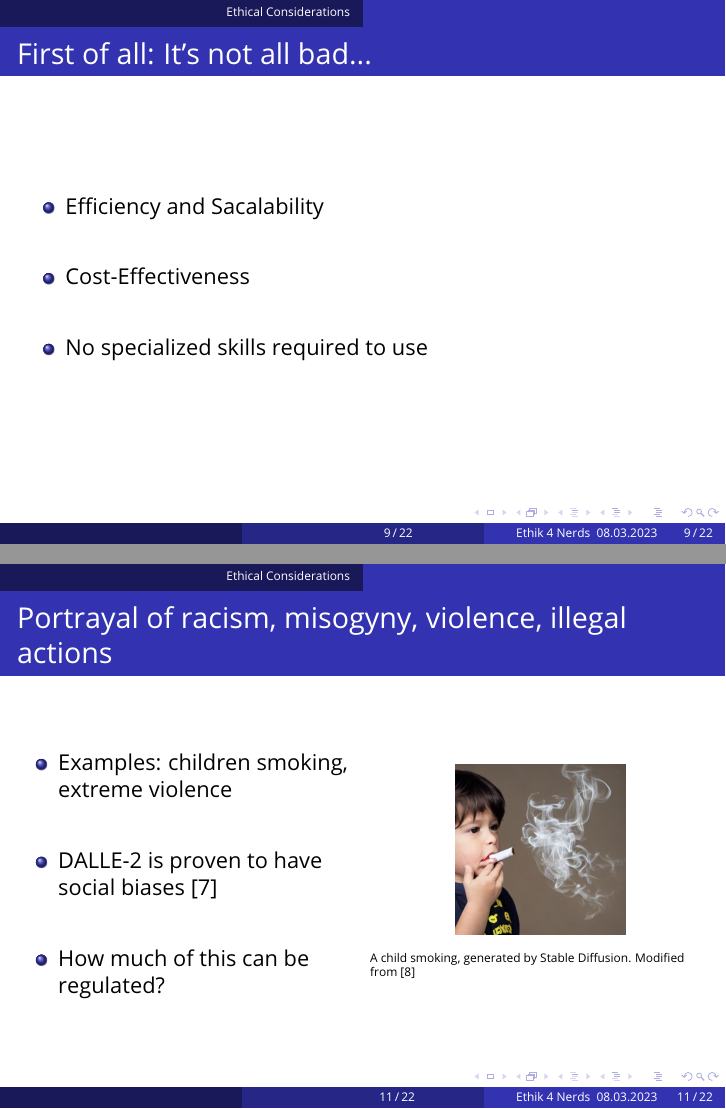
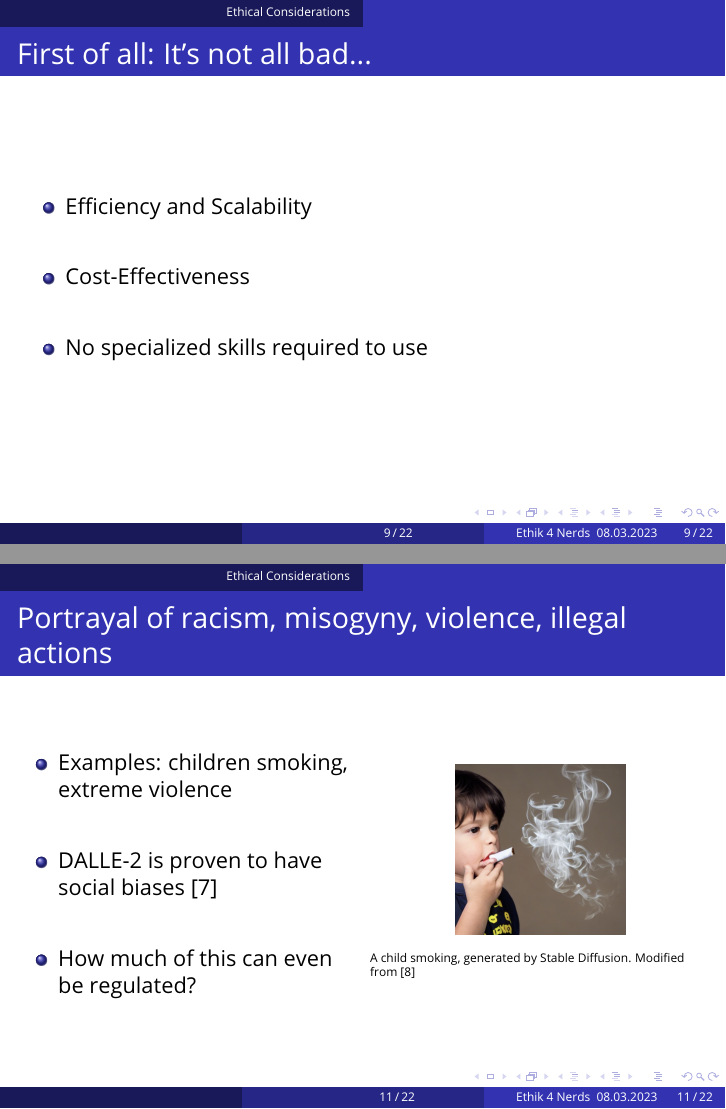
Before and after one commit to ManuelMuehlberger/e4n, LaTeX slides (slides/template.tex): pages 11 and 13 of 24, joined at a grey line. Compiled offline with pdfLaTeX.

Commit message:
small improvements

```diff
--- a/slides/template.tex
+++ b/slides/template.tex
@@ -262,7 +262,7 @@
 	\frametitle{First of all: It's not all bad...}
 	\begin{itemize}
 		\setlength\itemsep{2em}
-		\item Efficiency and Sacalability
+		\item Efficiency and Scalability
 		\item Cost-Effectiveness
 		\item No specialized skills required to use
 	\end{itemize}
@@ -290,7 +290,7 @@
 					\setlength\itemsep{2em}
 					\item Examples: children smoking, extreme violence
 					\item DALLE-2 is proven to have social biases \cite{https://doi.org/10.48550/arxiv.2202.04053}
-					\item How much of this can be regulated?
+					\item How much of this can even be regulated?
 				\end{itemize}
 			\end{column}
 			\begin{column}{0.5\textwidth} % Right column width
```
